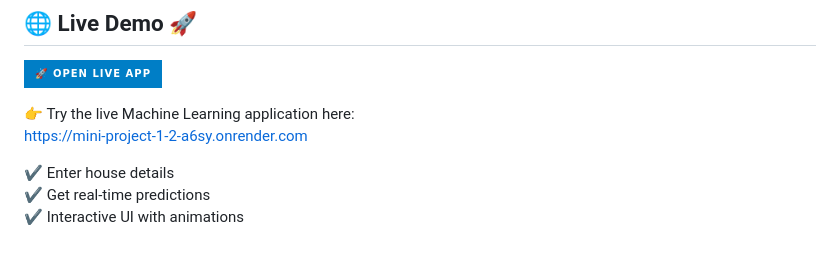
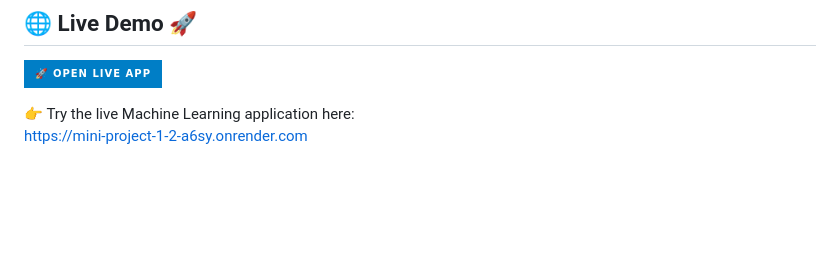
Before and after one commit to Ramadevisuripaka/Mini_project_1, a Markdown page: README.md, the part around the change. Rendered like a GitHub page; badges without logos; blank space fills up the shorter version.

```diff
--- a/README.md
+++ b/README.md
@@ -164,7 +164,3 @@ RMSE = √(1/n Σ (y - ŷ)²)
 
 👉 Try the live Machine Learning application here:
 https://mini-project-1-2-a6sy.onrender.com
-
-✔ Enter house details
-✔ Get real-time predictions
-✔ Interactive UI with animations
```
